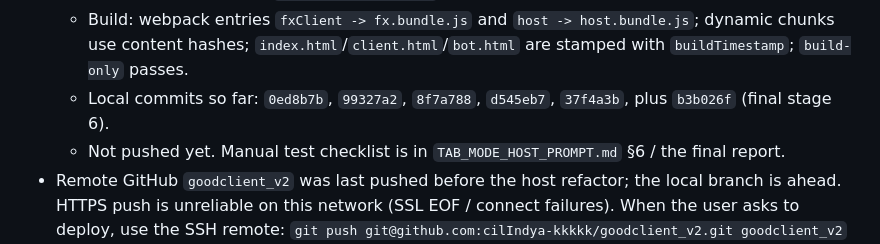
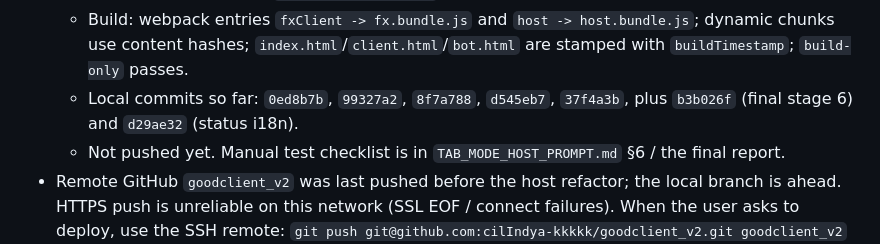
Before and after one commit to cilIndya-kkkkk/goodclient_v2, a Markdown page: HANDOFF.md, the part around the change. Drawn GitHub-style.

Commit message:
docs: record final Tab Mode commits

```diff
--- a/HANDOFF.md
+++ b/HANDOFF.md
@@ -52,7 +52,7 @@ Server is running from Termux home on port 8001:
   - Tools variants: main embedded = full Tools + Bot settings + width/height sliders; bot = Automation-only Tools (no settings/opening presets/display/theme/status/music/FX Settings); direct `client.html` = full Tools without Bot settings. Music only runs in the host; embedded main and bot skip it, and host forwards iframe gestures to the music autoplay handler.
   - Embedded fixes: update-checker `forceReload` and fullscreen go through `__fxHost`; custom-lobby "Copy link" uses `__fxHost.getTopUrl()`; Tools music button opens host music.
   - Build: webpack entries `fxClient -> fx.bundle.js` and `host -> host.bundle.js`; dynamic chunks use content hashes; `index.html`/`client.html`/`bot.html` are stamped with `buildTimestamp`; `build-only` passes.
-  - Local commits so far: `0ed8b7b`, `99327a2`, `8f7a788`, `d545eb7`, `37f4a3b`, plus `b3b026f` (final stage 6).
+  - Local commits so far: `0ed8b7b`, `99327a2`, `8f7a788`, `d545eb7`, `37f4a3b`, plus `b3b026f` (final stage 6) and `d29ae32` (status i18n).
   - Not pushed yet. Manual test checklist is in `TAB_MODE_HOST_PROMPT.md` §6 / the final report.
 - Remote GitHub `goodclient_v2` was last pushed before the host refactor; the local branch is ahead. HTTPS push is unreliable on this network (SSL EOF / connect failures). When the user asks to deploy, use the SSH remote: `git push git@github.com:cilIndya-kkkkk/goodclient_v2.git goodclient_v2` (`gh` is authenticated as `cilIndya-kkkkk`, git protocol is SSH). The older workaround was a forced-IP Node HTTPS request (no account password).
 
```
Also changed, not shown: TAB_MODE_HOST_HANDOFF.md (+1 -1 lines).
